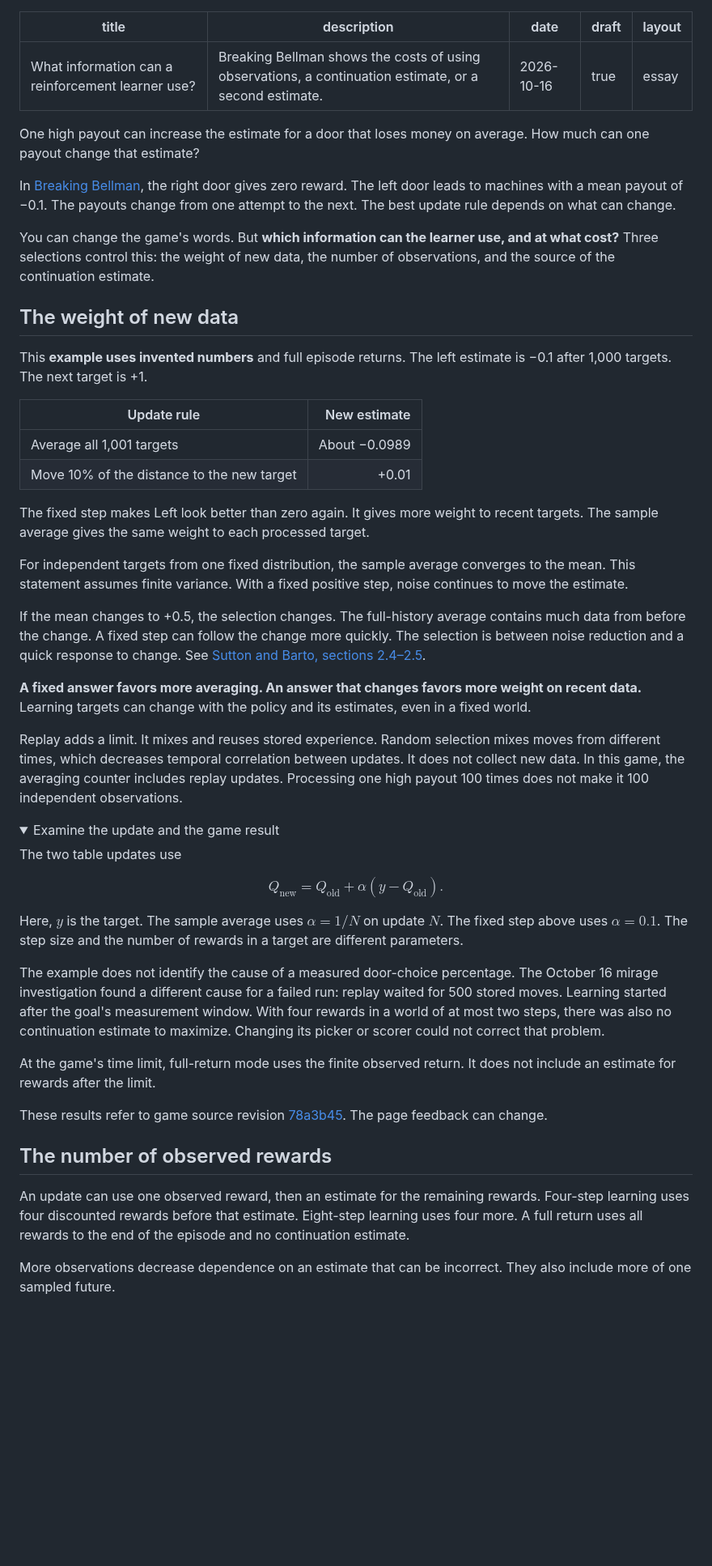
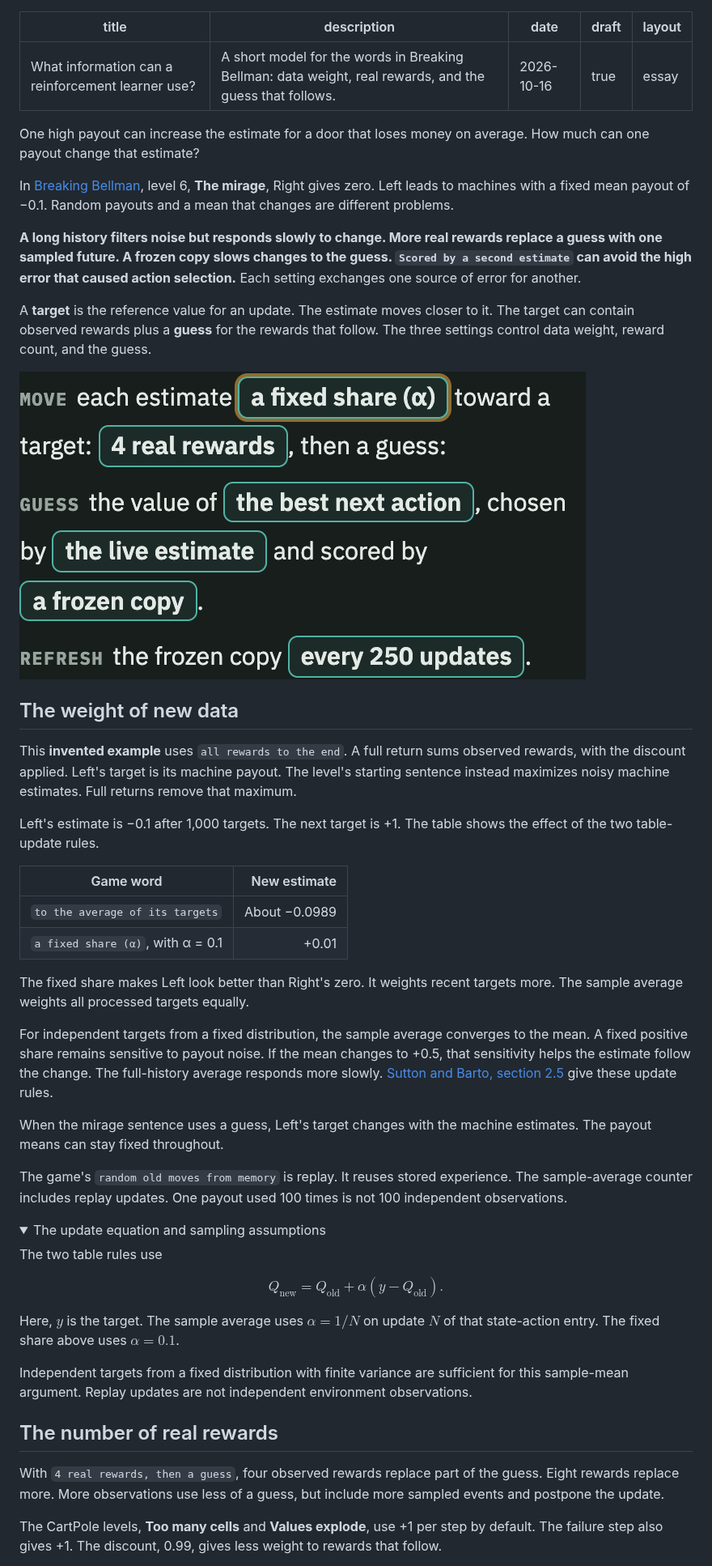
Before and after one commit to Hadrien-Cornier/hadrien-cornier.github.io, a Markdown page: content/robotics/what-information-can-a-reinforcement-learner-use.md, the part around one of its changes. Shown at 81% size. GitHub-like rendering; pictures changed too: assets/robotics/what-information-can-a-reinforcement-learner-use/sentence-words.png (added); folded sections open; blank space fills up the shorter version.

Commit message:
Resolve article reviews and map the explanations to game words

```diff
--- a/content/robotics/what-information-can-a-reinforcement-learner-use.md
+++ b/content/robotics/what-information-can-a-reinforcement-learner-use.md
@@ -1,6 +1,6 @@
 ---
 title: 'What information can a reinforcement learner use?'
-description: 'Breaking Bellman shows the costs of using observations, a continuation estimate, or a second estimate.'
+description: 'A short model for the words in Breaking Bellman: data weight, real rewards, and the guess that follows.'
 date: '2026-10-16'
 draft: true
 layout: essay
@@ -8,51 +8,51 @@ layout: essay
 
 One high payout can increase the estimate for a door that loses money on average. How much can one payout change that estimate?
 
-In [Breaking Bellman](https://hadrien-cornier.github.io/breaking-bellman/), the right door gives zero reward. The left door leads to machines with a mean payout of −0.1. The payouts change from one attempt to the next. The best update rule depends on what can change.
+In [Breaking Bellman](https://hadrien-cornier.github.io/breaking-bellman/), level 6, **The mirage**, Right gives zero. Left leads to machines with a fixed mean payout of −0.1. Random payouts and a mean that changes are different problems.
 
-You can change the game's words. But **which information can the learner use, and at what cost?** Three selections control this: the weight of new data, the number of observations, and the source of the continuation estimate.
+**A long history filters noise but responds slowly to change. More real rewards replace a guess with one sampled future. A frozen copy slows changes to the guess. `Scored by a second estimate` can avoid the high error that caused action selection.** Each setting exchanges one source of error for another.
+
+A **target** is the reference value for an update. The estimate moves closer to it. The target can contain observed rewards plus a **guess** for the rewards that follow. The three settings control data weight, reward count, and the guess.
+
+![The Breaking Bellman sentence builder shows a fixed share, four real rewards, live action selection, a frozen scorer, and refresh every 250 updates.](/assets/robotics/what-information-can-a-reinforcement-learner-use/sentence-words.png "An excerpt from the game's words, before a run. This configuration does not report performance.")
 
 ## The weight of new data
 
-This **example uses invented numbers** and full episode returns. The left estimate is −0.1 after 1,000 targets. The next target is +1.
+This **invented example** uses `all rewards to the end`. A full return sums observed rewards, with the discount applied. Left's target is its machine payout. The level's starting sentence instead maximizes noisy machine estimates. Full returns remove that maximum.
 
-| Update rule | New estimate |
+Left's estimate is −0.1 after 1,000 targets. The next target is +1. The table shows the effect of the two table-update rules.
+
+| Game word | New estimate |
 |---|---:|
-| Average all 1,001 targets | About −0.0989 |
-| Move 10% of the distance to the new target | +0.01 |
+| `to the average of its targets` | About −0.0989 |
+| `a fixed share (α)`, with α = 0.1 | +0.01 |
 
-The fixed step makes Left look better than zero again. It gives more weight to recent targets. The sample average gives the same weight to each processed target.
+The fixed share makes Left look better than Right's zero. It weights recent targets more. The sample average weights all processed targets equally.
 
-For independent targets from one fixed distribution, the sample average converges to the mean. This statement assumes finite variance. With a fixed positive step, noise continues to move the estimate.
+For independent targets from a fixed distribution, the sample average converges to the mean. A fixed positive share remains sensitive to payout noise. If the mean changes to +0.5, that sensitivity helps the estimate follow the change. The full-history average responds more slowly. [Sutton and Barto, section 2.5](https://www.andrew.cmu.edu/course/10-703/textbook/BartoSutton.pdf) give these update rules.
 
-If the mean changes to +0.5, the selection changes. The full-history average contains much data from before the change. A fixed step can follow the change more quickly. The selection is between noise reduction and a quick response to change. See [Sutton and Barto, sections 2.4–2.5](https://www.andrew.cmu.edu/course/10-703/textbook/BartoSutton.pdf).
+When the mirage sentence uses a guess, Left's target changes with the machine estimates. The payout means can stay fixed throughout.
 
-**A fixed answer favors more averaging. An answer that changes favors more weight on recent data.** Learning targets can change with the policy and its estimates, even in a fixed world.
-
-Replay adds a limit. It mixes and reuses stored experience. Random selection mixes moves from different times, which decreases temporal correlation between updates. It does not collect new data. In this game, the averaging counter includes replay updates. Processing one high payout 100 times does not make it 100 independent observations.
+The game's `random old moves from memory` is replay. It reuses stored experience. The sample-average counter includes replay updates. One payout used 100 times is not 100 independent observations.
 
 <details>
-<summary>Examine the update and the game result</summary>
+<summary>The update equation and sampling assumptions</summary>
 
-The two table updates use
+The two table rules use
 
 $$
 Q_{\mathrm{new}}=Q_{\mathrm{old}}+\alpha(y-Q_{\mathrm{old}}).
 $$
 
-Here, $y$ is the target. The sample average uses $\alpha=1/N$ on update $N$. The fixed step above uses $\alpha=0.1$. The step size and the number of rewards in a target are different parameters.
+Here, $y$ is the target. The sample average uses $\alpha=1/N$ on update $N$ of that state-action entry. The fixed share above uses $\alpha=0.1$.
 
-The example does not identify the cause of a measured door-choice percentage. The October 16 mirage investigation found a different cause for a failed run: replay waited for 500 stored moves. Learning started after the goal's measurement window. With four rewards in a world of at most two steps, there was also no continuation estimate to maximize. Changing its picker or scorer could not correct that problem.
-
-At the game's time limit, full-return mode uses the finite observed return. It does not include an estimate for rewards after the limit.
-
-These results refer to game source revision [78a3b45](https://github.com/Hadrien-Cornier/breaking-bellman/tree/78a3b45bd81572dabc7da54658e5c7ebc10d4135). The page feedback can change.
+Independent targets from a fixed distribution with finite variance are sufficient for this sample-mean argument. Replay updates are not independent environment observations.
 
 </details>
 
-## The number of observed rewards
+## The number of real rewards
 
-An update can use one observed reward, then an estimate for the remaining rewards. Four-step learning uses four discounted rewards before that estimate. Eight-step learning uses four more. A full return uses all rewards to the end of the episode and no continuation estimate.
+With `4 real rewards, then a guess`, four observed rewards replace part of the guess. Eight rewards replace more. More observations use less of a guess, but include more sampled events and postpone the update.
 
-More observations decrease dependence on an estimate that can be incorrect. They also include more of one sampled future.
+The CartPole levels, **Too many cells** and **Values explode**, use +1 per step by default. The failure step also gives +1. The discount, 0.99, gives less weight to rewards that follow.
 
```
Also changed, not shown: other parts of content/robotics/what-information-can-a-reinforcement-learner-use.md (+56 -38 lines), 1 other file.
